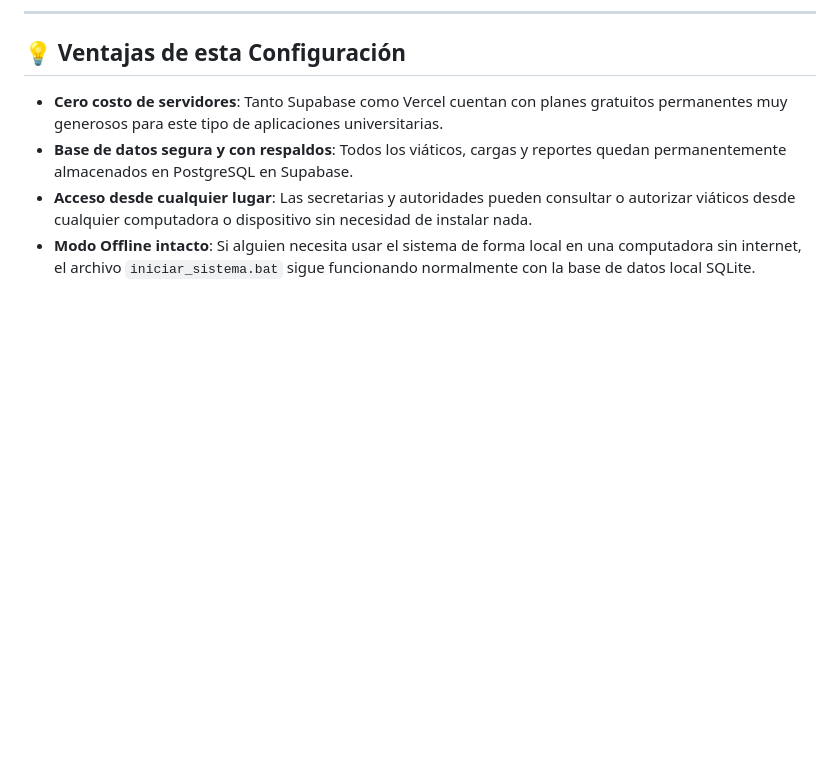
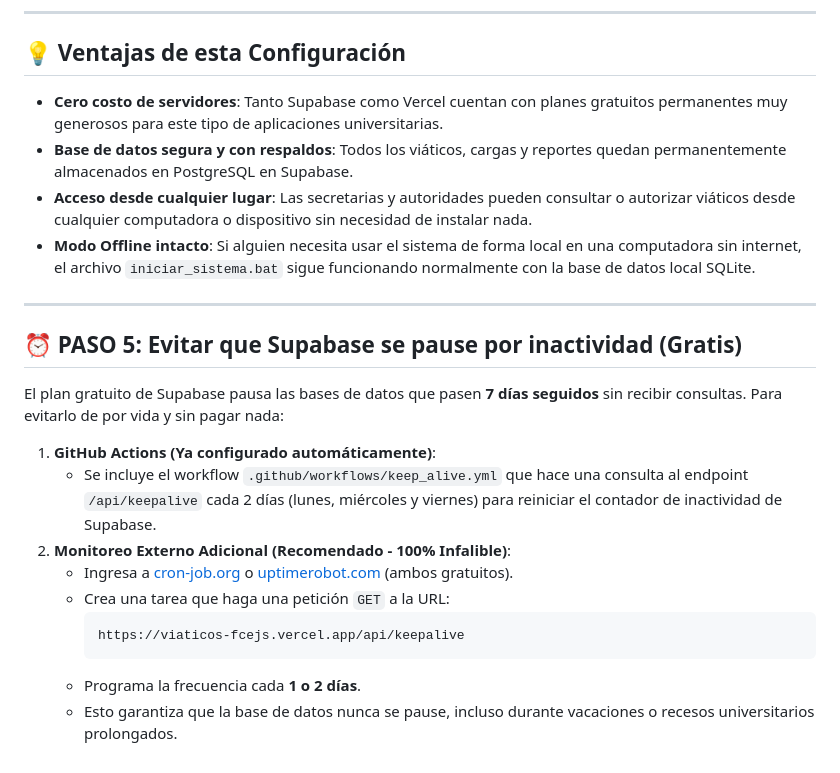
Before and after one commit to selvastinga/viaticosFCEJS, a Markdown page: GUIA_DESPLIEGUE.md, the part around the change. Rendered like a GitHub page; blank space fills up the shorter version.

Commit message:
Actualizar guia de despliegue con instrucciones para evitar pausa en Supabase

````diff
--- a/GUIA_DESPLIEGUE.md
+++ b/GUIA_DESPLIEGUE.md
@@ -99,3 +99,20 @@ Al abrir la URL proporcionada por Vercel, verás la pantalla de inicio de sesió
 - **Base de datos segura y con respaldos**: Todos los viáticos, cargas y reportes quedan permanentemente almacenados en PostgreSQL en Supabase.
 - **Acceso desde cualquier lugar**: Las secretarias y autoridades pueden consultar o autorizar viáticos desde cualquier computadora o dispositivo sin necesidad de instalar nada.
 - **Modo Offline intacto**: Si alguien necesita usar el sistema de forma local en una computadora sin internet, el archivo `iniciar_sistema.bat` sigue funcionando normalmente con la base de datos local SQLite.
+
+---
+
+## ⏰ PASO 5: Evitar que Supabase se pause por inactividad (Gratis)
+
+El plan gratuito de Supabase pausa las bases de datos que pasen **7 días seguidos** sin recibir consultas. Para evitarlo de por vida y sin pagar nada:
+
+1. **GitHub Actions (Ya configurado automáticamente)**:
+   - Se incluye el workflow `.github/workflows/keep_alive.yml` que hace una consulta al endpoint `/api/keepalive` cada 2 días (lunes, miércoles y viernes) para reiniciar el contador de inactividad de Supabase.
+2. **Monitoreo Externo Adicional (Recomendado - 100% Infalible)**:
+   - Ingresa a [cron-job.org](https://cron-job.org) o [uptimerobot.com](https://uptimerobot.com) (ambos gratuitos).
+   - Crea una tarea que haga una petición `GET` a la URL:
+     ```
+     https://viaticos-fcejs.vercel.app/api/keepalive
+     ```
+   - Programa la frecuencia cada **1 o 2 días**.
+   - Esto garantiza que la base de datos nunca se pause, incluso durante vacaciones o recesos universitarios prolongados.
````
